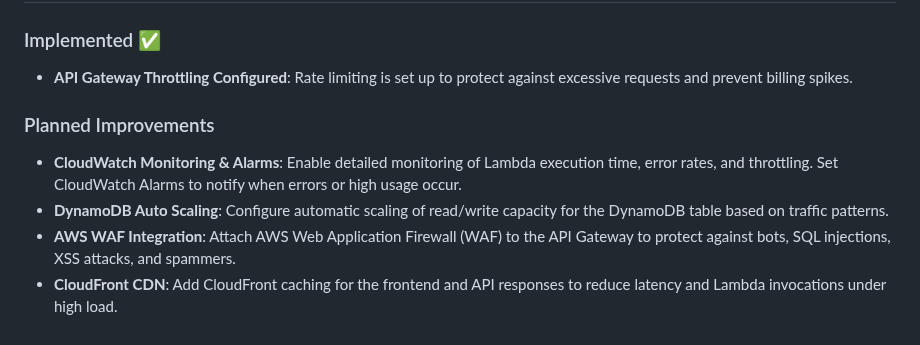
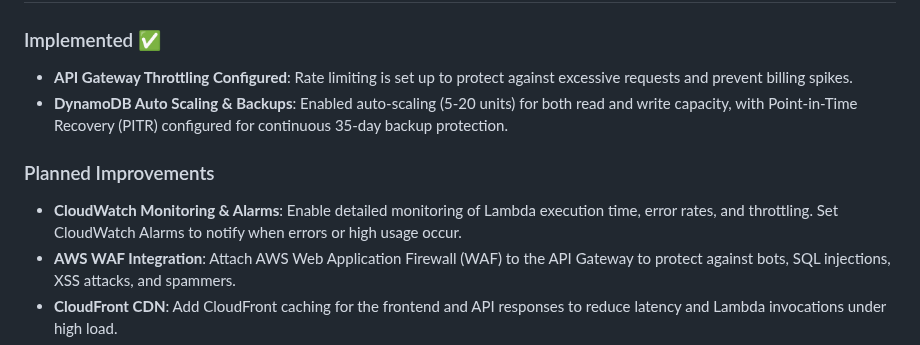
Before and after one commit to codeNomadd/serverless-food-order-system, a Markdown page: README.md, the part around the change. Rendered like a GitHub page.

Commit message:
feat(dynamodb): add auto scaling and PITR backups

```diff
--- a/README.md
+++ b/README.md
@@ -304,10 +304,10 @@ The system includes comprehensive monitoring:
 
 ### Implemented ✅
 - **API Gateway Throttling Configured**: Rate limiting is set up to protect against excessive requests and prevent billing spikes.
+- **DynamoDB Auto Scaling & Backups**: Enabled auto-scaling (5-20 units) for both read and write capacity, with Point-in-Time Recovery (PITR) configured for continuous 35-day backup protection.
 
 ### Planned Improvements
 - **CloudWatch Monitoring & Alarms**: Enable detailed monitoring of Lambda execution time, error rates, and throttling. Set CloudWatch Alarms to notify when errors or high usage occur.
-- **DynamoDB Auto Scaling**: Configure automatic scaling of read/write capacity for the DynamoDB table based on traffic patterns.
 - **AWS WAF Integration**: Attach AWS Web Application Firewall (WAF) to the API Gateway to protect against bots, SQL injections, XSS attacks, and spammers.
 - **CloudFront CDN**: Add CloudFront caching for the frontend and API responses to reduce latency and Lambda invocations under high load.
 - **AWS Budgets & Cost Monitoring**: Set budget alerts to avoid unexpected costs if the API gets discovered and heavily used.
```
